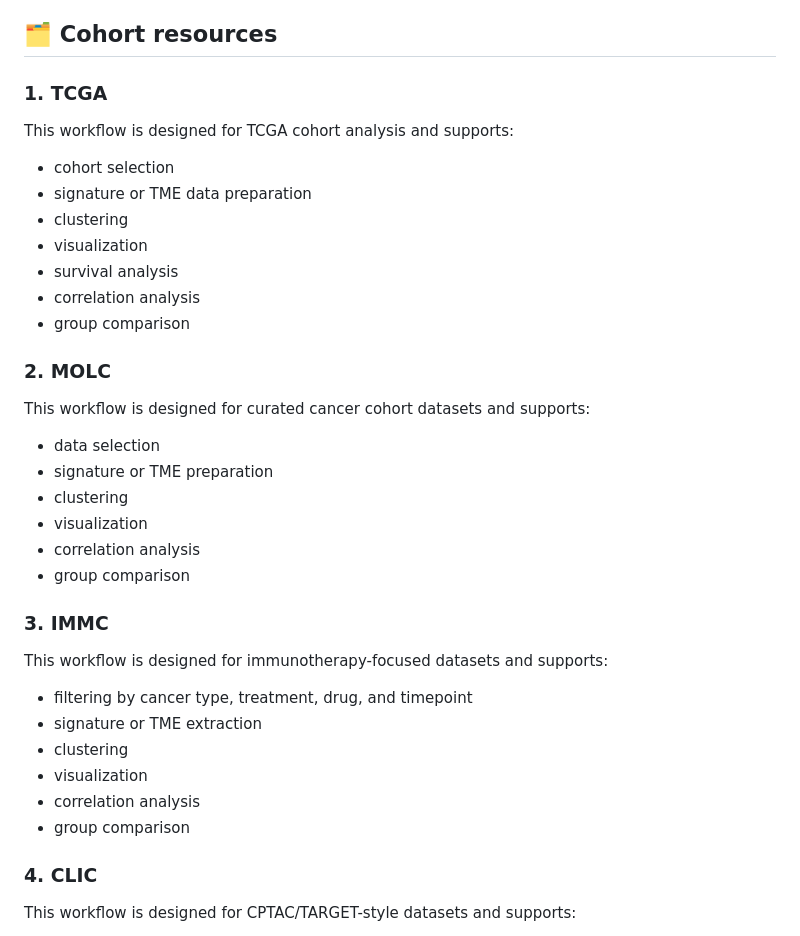
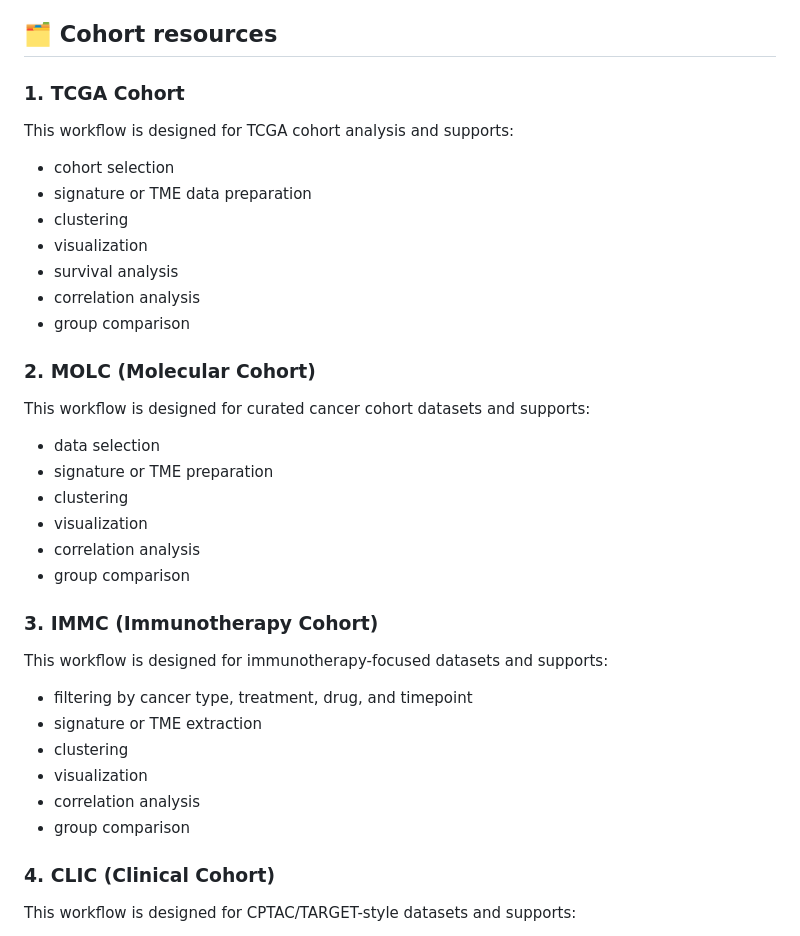
Before and after one commit to IOBR/IOBRportal, a Markdown page: README.md, the part around the change. Rendered like a GitHub page.

```diff
--- a/README.md
+++ b/README.md
@@ -49,7 +49,7 @@ This workflow supports:
 
 ## 🗂️ Cohort resources
 
-### 1. TCGA
+### 1. TCGA Cohort
 
 This workflow is designed for TCGA cohort analysis and supports:
 
@@ -61,7 +61,7 @@ This workflow is designed for TCGA cohort analysis and supports:
 - correlation analysis
 - group comparison
 
-### 2. MOLC
+### 2. MOLC (Molecular Cohort)
 
 This workflow is designed for curated cancer cohort datasets and supports:
 
@@ -72,7 +72,7 @@ This workflow is designed for curated cancer cohort datasets and supports:
 - correlation analysis
 - group comparison
 
-### 3. IMMC
+### 3. IMMC (Immunotherapy Cohort)
 
 This workflow is designed for immunotherapy-focused datasets and supports:
 
@@ -83,7 +83,7 @@ This workflow is designed for immunotherapy-focused datasets and supports:
 - correlation analysis
 - group comparison
 
-### 4. CLIC
+### 4. CLIC (Clinical Cohort)
 
 This workflow is designed for CPTAC/TARGET-style datasets and supports:
 
```
